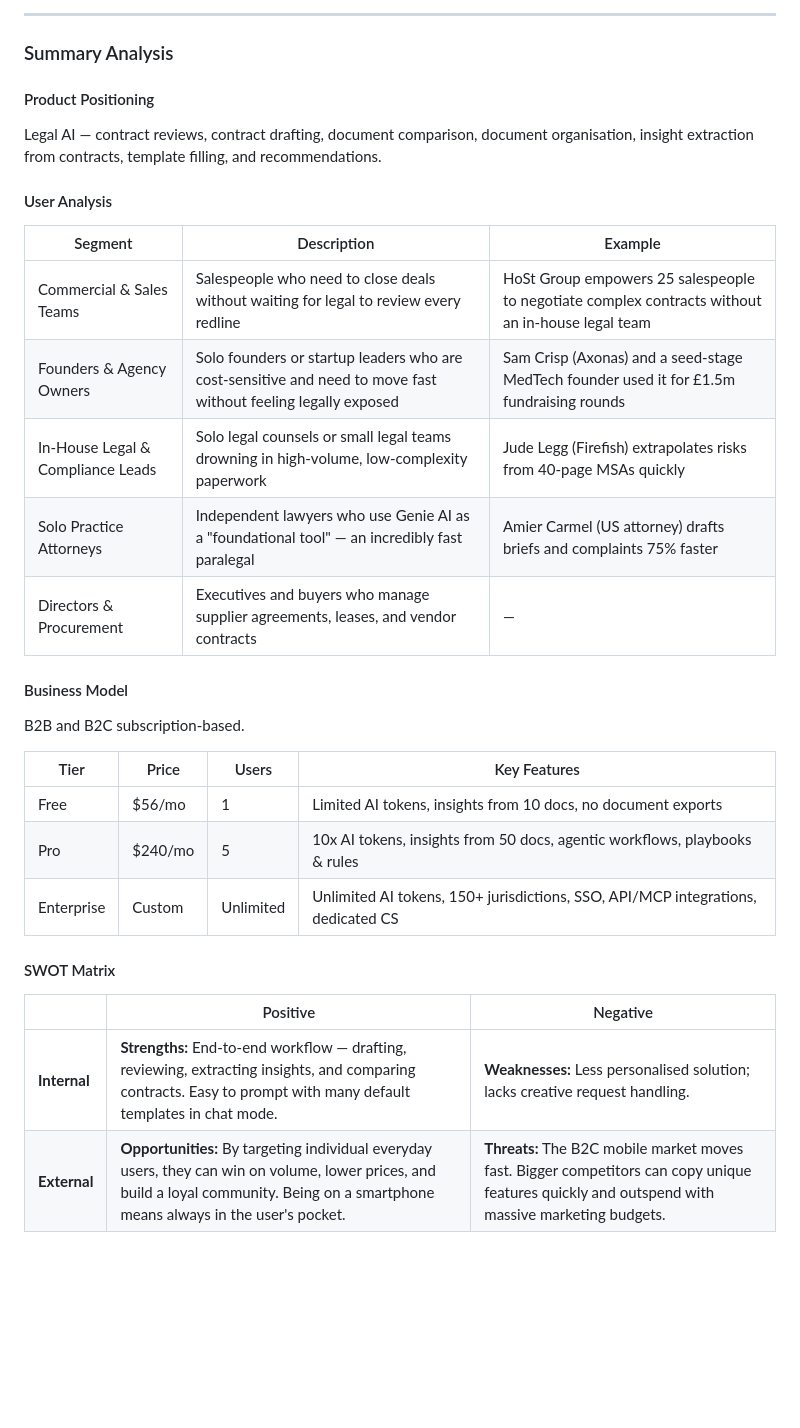
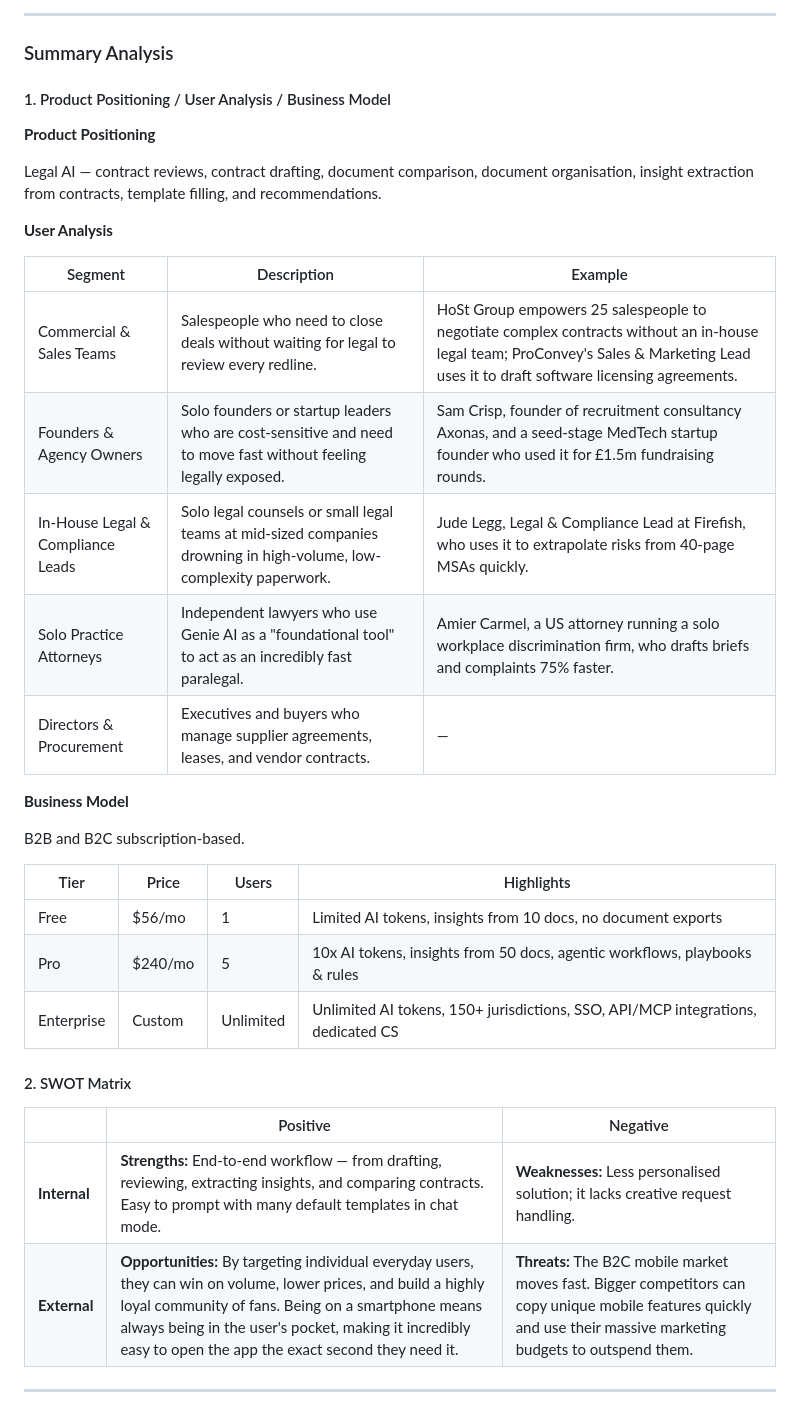
Before and after one commit to TongHere/Tong-s-daily-dose, a Markdown page: static/content/ai-product-analysis.md, the part around the change. Rendered like a GitHub page; blank space fills up the shorter version.

Commit message:
Format summary analysis with tables for user segments, pricing, and SWOT
Co-authored-by: Cursor <cursoragent@cursor.com>

```diff
--- a/static/content/ai-product-analysis.md
+++ b/static/content/ai-product-analysis.md
@@ -99,33 +99,37 @@ Traditional law firms (trusted but slow/expensive), static template libraries (L
 
 ### Summary Analysis
 
-#### Product Positioning
+#### 1. Product Positioning / User Analysis / Business Model
+
+**Product Positioning**
 
 Legal AI — contract reviews, contract drafting, document comparison, document organisation, insight extraction from contracts, template filling, and recommendations.
 
-#### User Analysis
+**User Analysis**
 
 | Segment | Description | Example |
 |---|---|---|
-| Commercial & Sales Teams | Salespeople who need to close deals without waiting for legal to review every redline | HoSt Group empowers 25 salespeople to negotiate complex contracts without an in-house legal team |
-| Founders & Agency Owners | Solo founders or startup leaders who are cost-sensitive and need to move fast without feeling legally exposed | Sam Crisp (Axonas) and a seed-stage MedTech founder used it for £1.5m fundraising rounds |
-| In-House Legal & Compliance Leads | Solo legal counsels or small legal teams drowning in high-volume, low-complexity paperwork | Jude Legg (Firefish) extrapolates risks from 40-page MSAs quickly |
-| Solo Practice Attorneys | Independent lawyers who use Genie AI as a "foundational tool" — an incredibly fast paralegal | Amier Carmel (US attorney) drafts briefs and complaints 75% faster |
-| Directors & Procurement | Executives and buyers who manage supplier agreements, leases, and vendor contracts | — |
+| Commercial & Sales Teams | Salespeople who need to close deals without waiting for legal to review every redline. | HoSt Group empowers 25 salespeople to negotiate complex contracts without an in-house legal team; ProConvey's Sales & Marketing Lead uses it to draft software licensing agreements. |
+| Founders & Agency Owners | Solo founders or startup leaders who are cost-sensitive and need to move fast without feeling legally exposed. | Sam Crisp, founder of recruitment consultancy Axonas, and a seed-stage MedTech startup founder who used it for £1.5m fundraising rounds. |
+| In-House Legal & Compliance Leads | Solo legal counsels or small legal teams at mid-sized companies drowning in high-volume, low-complexity paperwork. | Jude Legg, Legal & Compliance Lead at Firefish, who uses it to extrapolate risks from 40-page MSAs quickly. |
+| Solo Practice Attorneys | Independent lawyers who use Genie AI as a "foundational tool" to act as an incredibly fast paralegal. | Amier Carmel, a US attorney running a solo workplace discrimination firm, who drafts briefs and complaints 75% faster. |
+| Directors & Procurement | Executives and buyers who manage supplier agreements, leases, and vendor contracts. | — |
 
-#### Business Model
+**Business Model**
 
 B2B and B2C subscription-based.
 
-| Tier | Price | Users | Key Features |
+| Tier | Price | Users | Highlights |
 |---|---|---|---|
 | Free | $56/mo | 1 | Limited AI tokens, insights from 10 docs, no document exports |
 | Pro | $240/mo | 5 | 10x AI tokens, insights from 50 docs, agentic workflows, playbooks & rules |
 | Enterprise | Custom | Unlimited | Unlimited AI tokens, 150+ jurisdictions, SSO, API/MCP integrations, dedicated CS |
 
-#### SWOT Matrix
+#### 2. SWOT Matrix
 
 | | Positive | Negative |
 |---|---|---|
-| **Internal** | **Strengths:** End-to-end workflow — drafting, reviewing, extracting insights, and comparing contracts. Easy to prompt with many default templates in chat mode. | **Weaknesses:** Less personalised solution; lacks creative request handling. |
-| **External** | **Opportunities:** By targeting individual everyday users, they can win on volume, lower prices, and build a loyal community. Being on a smartphone means always in the user's pocket. | **Threats:** The B2C mobile market moves fast. Bigger competitors can copy unique features quickly and outspend with massive marketing budgets. |
+| **Internal** | **Strengths:** End-to-end workflow — from drafting, reviewing, extracting insights, and comparing contracts. Easy to prompt with many default templates in chat mode. | **Weaknesses:** Less personalised solution; it lacks creative request handling. |
+| **External** | **Opportunities:** By targeting individual everyday users, they can win on volume, lower prices, and build a highly loyal community of fans. Being on a smartphone means always being in the user's pocket, making it incredibly easy to open the app the exact second they need it. | **Threats:** The B2C mobile market moves fast. Bigger competitors can copy unique mobile features quickly and use their massive marketing budgets to outspend them. |
+
+---
```
